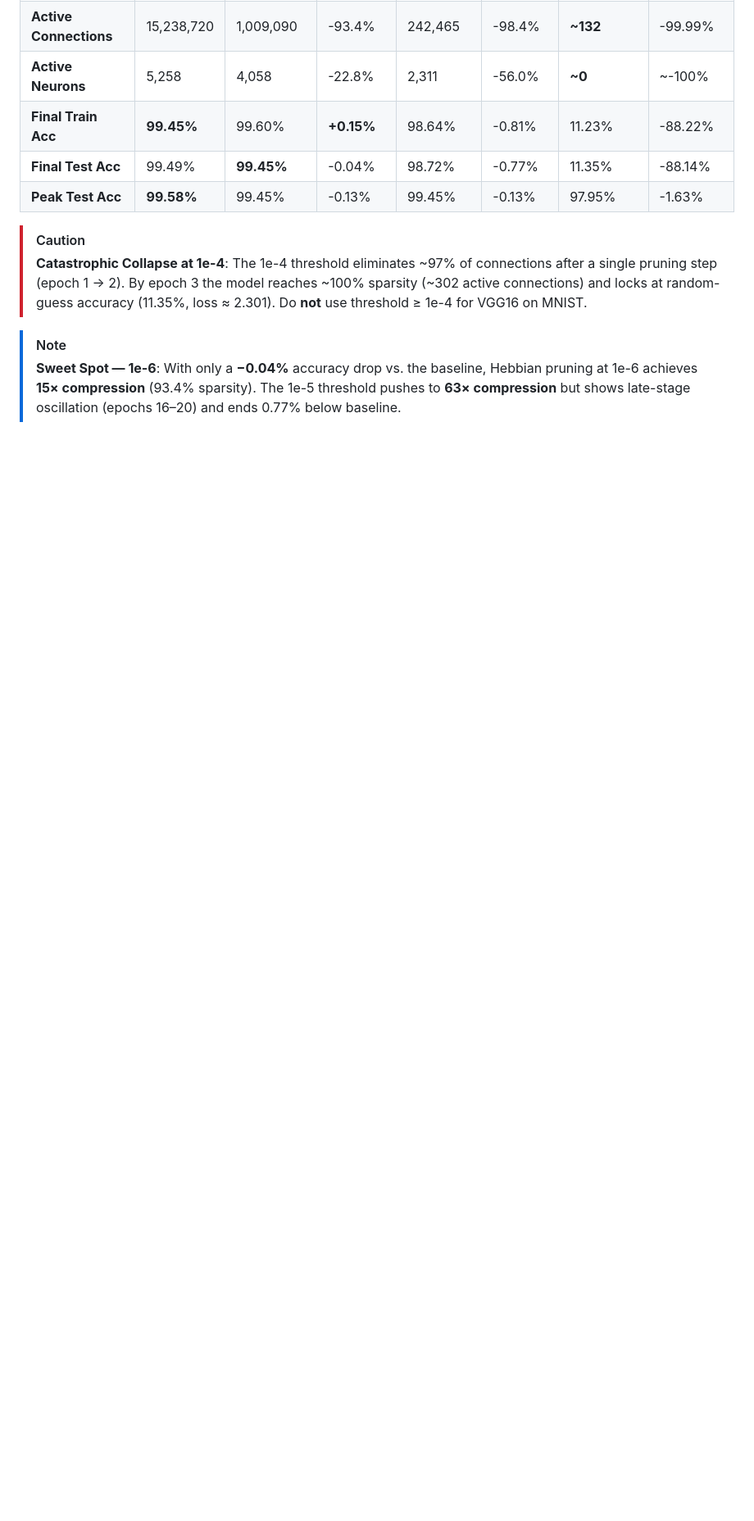
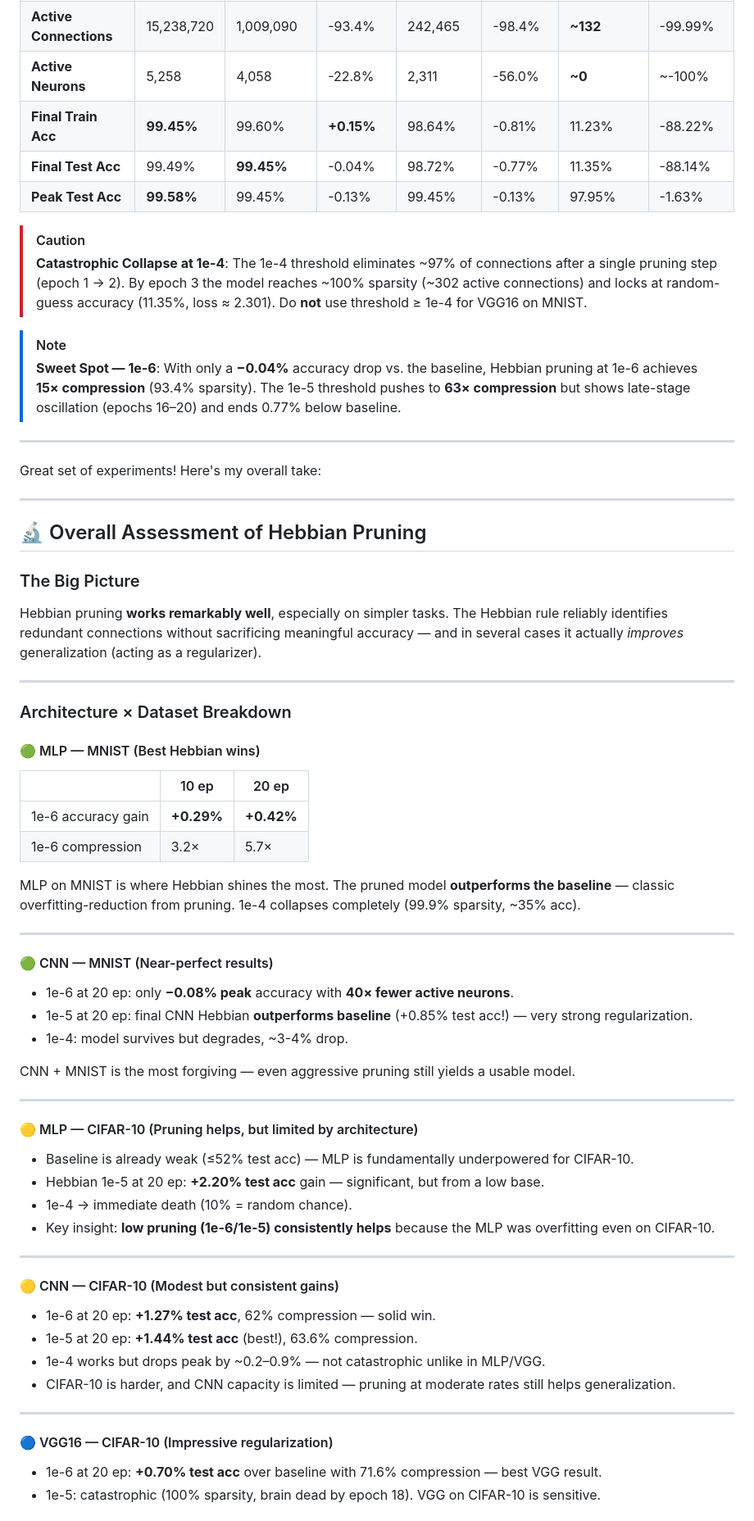
Before and after one commit to bhushan1729/hebbian_learning, a Markdown page: final_epoch_results.md, the part around one of its changes. Shown at 82% size. Drawn GitHub-style; blank space fills up the shorter version.

Commit message:
all exp done

```diff
--- a/final_epoch_results.md
+++ b/final_epoch_results.md
@@ -139,3 +139,60 @@ This document summarizes the final results for MNIST pruning experiments. **$\De
 
 > [!NOTE]
 > **Sweet Spot — 1e-6**: With only a **−0.04%** accuracy drop vs. the baseline, Hebbian pruning at 1e-6 achieves **15× compression** (93.4% sparsity). The 1e-5 threshold pushes to **63× compression** but shows late-stage oscillation (epochs 16–20) and ends 0.77% below baseline.
+
+
+---
+
+Great set of experiments! Here's my overall take:
+
+---
+
+## 🔬 Overall Assessment of Hebbian Pruning
+
+### The Big Picture
+
+Hebbian pruning **works remarkably well**, especially on simpler tasks. The Hebbian rule reliably identifies redundant connections without sacrificing meaningful accuracy — and in several cases it actually *improves* generalization (acting as a regularizer).
+
+---
+
+### Architecture × Dataset Breakdown
+
+#### 🟢 MLP — MNIST (Best Hebbian wins)
+| | 10 ep | 20 ep |
+|---|---|---|
+| 1e-6 accuracy gain | **+0.29%** | **+0.42%** |
+| 1e-6 compression | 3.2× | 5.7× |
+
+MLP on MNIST is where Hebbian shines the most. The pruned model **outperforms the baseline** — classic overfitting-reduction from pruning. 1e-4 collapses completely (99.9% sparsity, ~35% acc).
+
+---
+
+#### 🟢 CNN — MNIST (Near-perfect results)
+- 1e-6 at 20 ep: only **−0.08% peak** accuracy with **40× fewer active neurons**.
+- 1e-5 at 20 ep: final CNN Hebbian **outperforms baseline** (+0.85% test acc!) — very strong regularization.
+- 1e-4: model survives but degrades, ~3-4% drop.
+
+CNN + MNIST is the most forgiving — even aggressive pruning still yields a usable model.
+
+---
+
+#### 🟡 MLP — CIFAR-10 (Pruning helps, but limited by architecture)
+- Baseline is already weak (≤52% test acc) — MLP is fundamentally underpowered for CIFAR-10.
+- Hebbian 1e-5 at 20 ep: **+2.20% test acc** gain — significant, but from a low base.
+- 1e-4 → immediate death (10% = random chance).
+- Key insight: **low pruning (1e-6/1e-5) consistently helps** because the MLP was overfitting even on CIFAR-10.
+
+---
+
+#### 🟡 CNN — CIFAR-10 (Modest but consistent gains)
+- 1e-6 at 20 ep: **+1.27% test acc**, 62% compression — solid win.
+- 1e-5 at 20 ep: **+1.44% test acc** (best!), 63.6% compression.
+- 1e-4 works but drops peak by ~0.2–0.9% — not catastrophic unlike in MLP/VGG.
+- CIFAR-10 is harder, and CNN capacity is limited — pruning at moderate rates still helps generalization.
+
+---
+
+#### 🔵 VGG16 — CIFAR-10 (Impressive regularization)
+- 1e-6 at 20 ep: **+0.70% test acc** over baseline with 71.6% compression — best VGG result.
+- 1e-5: catastrophic (100% sparsity, brain dead by epoch 18). VGG on CIFAR-10 is sensitive.
+
```
Also changed, not shown: other parts of final_epoch_results.md (+22 -0 lines).
